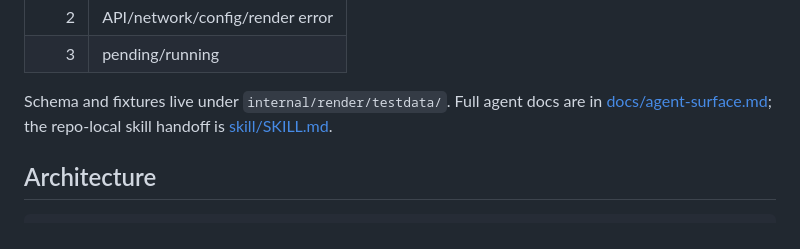
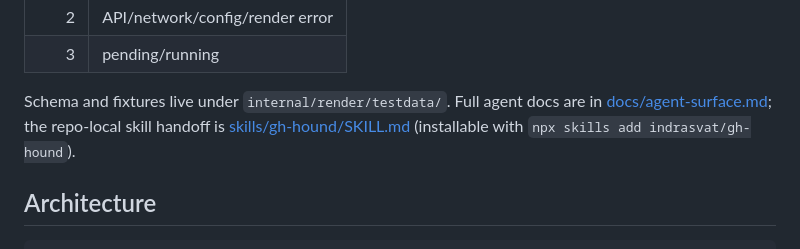
Before and after one commit to indrasvat/gh-hound, a Markdown page: README.md, the part around the change. Drawn GitHub-style.

Commit message:
fix: relocate skill to skills/gh-hound/ for npx skills discovery (#43)
The skill lived at skill/SKILL.md (singular), which is not a location
the vercel-labs/skills CLI scans. Move to the canonical flat layout
skills/<name>/SKILL.md so 'npx skills add indrasvat/gh-hound' resolves.

```diff
--- a/README.md
+++ b/README.md
@@ -264,7 +264,7 @@ Exit codes:
 | 2 | API/network/config/render error |
 | 3 | pending/running |
 
-Schema and fixtures live under `internal/render/testdata/`. Full agent docs are in [docs/agent-surface.md](docs/agent-surface.md); the repo-local skill handoff is [skill/SKILL.md](skill/SKILL.md).
+Schema and fixtures live under `internal/render/testdata/`. Full agent docs are in [docs/agent-surface.md](docs/agent-surface.md); the repo-local skill handoff is [skills/gh-hound/SKILL.md](skills/gh-hound/SKILL.md) (installable with `npx skills add indrasvat/gh-hound`).
 
 ## Architecture
 
```
Also changed, not shown: skills/gh-hound/SKILL.md (renamed from skill/SKILL.md).
